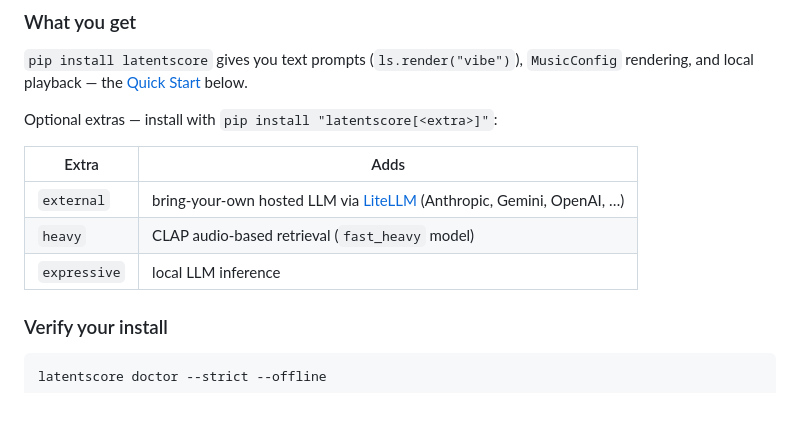
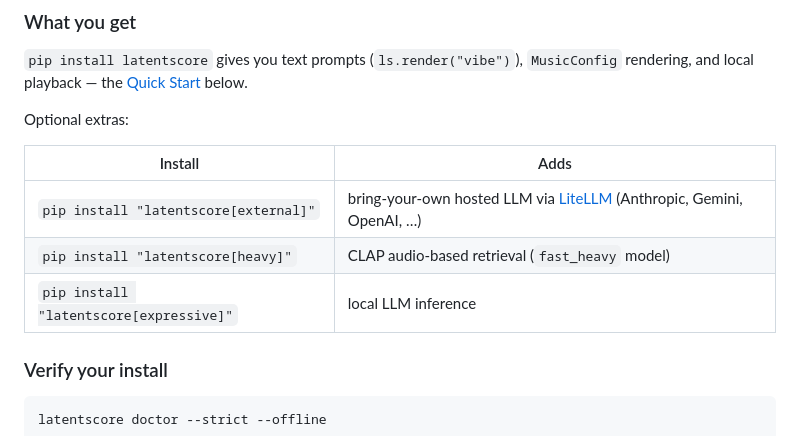
Before and after one commit to prabal-rje/latentscore, a Markdown page: README.md, the part around the change. Drawn GitHub-style; blank space fills up the shorter version.

Commit message:
docs: put full pip install command in the extras table
Reader shouldn't have to mentally splice "external" / "heavy" / etc.
into a `pip install "latentscore[<extra>]"` template described one
sentence above the table. Just put the full command in the cell so
they can copy it.

Drop the now-redundant "install with `pip install \"latentscore[<extra>]\"`"
explanation prose.

```diff
--- a/README.md
+++ b/README.md
@@ -86,13 +86,13 @@ pip install latentscore
 
 `pip install latentscore` gives you text prompts (`ls.render("vibe")`), `MusicConfig` rendering, and local playback &mdash; the [Quick Start](#quick-start) below.
 
-Optional extras &mdash; install with `pip install "latentscore[<extra>]"`:
+Optional extras:
 
-| Extra | Adds |
+| Install | Adds |
 |---|---|
-| `external` | bring-your-own hosted LLM via [LiteLLM](https://docs.litellm.ai/) (Anthropic, Gemini, OpenAI, &hellip;) |
-| `heavy` | CLAP audio-based retrieval (`fast_heavy` model) |
-| `expressive` | local LLM inference |
+| `pip install "latentscore[external]"` | bring-your-own hosted LLM via [LiteLLM](https://docs.litellm.ai/) (Anthropic, Gemini, OpenAI, &hellip;) |
+| `pip install "latentscore[heavy]"` | CLAP audio-based retrieval (`fast_heavy` model) |
+| `pip install "latentscore[expressive]"` | local LLM inference |
 
 ### Verify your install
 
```
